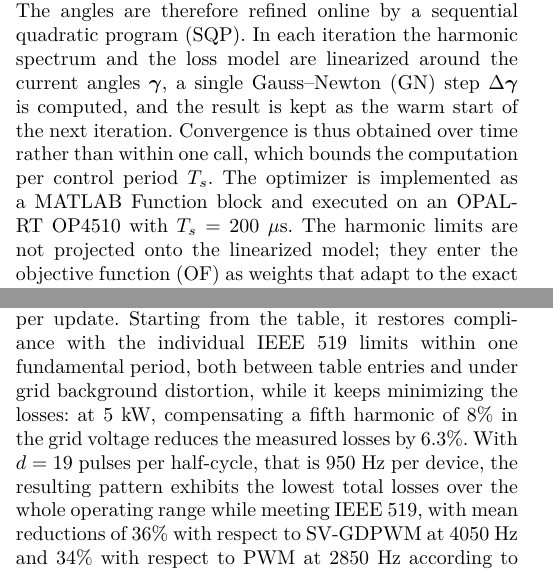
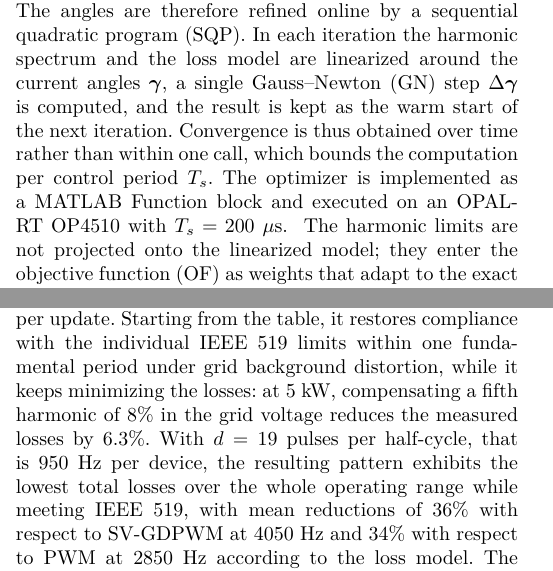
Before and after one commit to cstappung/Paper-Magister, a LaTeX paper (MAIN_FINAL.tex): two parts of the columns of pages 5 and 9 of 16, joined at a grey line, cut so that both start at the same text. Compiled offline with pdfLaTeX; a missing font is replaced by an installed copy or a similar font; a LaTeX package or settings file that is missing is left out.

Commit message:
Paper: conclusiones sin 'between table entries'; tiempo de ejecucion pendiente
Co-Authored-By: Claude Opus 5.5 <noreply@anthropic.com>
Claude-Session: https://claude.ai/code/session_01QSiZDmSBXiUAJD3Afnya9d

```diff
--- a/MAIN_FINAL.tex
+++ b/MAIN_FINAL.tex
@@ -795,6 +795,8 @@ and the result is kept as the warm start of the next iteration. Convergence is t
 within one call, which bounds the computation per control period $T_s$.
 The optimizer is implemented as a MATLAB Function block and executed on an
 OPAL-RT OP4510 with $T_s=200~\mu$s.
+\upd{Pendiente (autor): tiempo de ejecucion medido del optimizador en el
+OP4510 frente a $T_s = 200~\mu$s; agregarlo aqui y en el abstract.}
 The harmonic limits are not projected onto
 the linearized model; they enter the objective function (OF) as weights
 that adapt to the exact spectrum of the applied pattern. The LUT, addressed
@@ -1558,8 +1560,7 @@ obtained in under 8~min \dots}
 The off-line patterns were complemented with a real-time optimizer that
 performs one Gauss--Newton iteration per update. Starting from the table, it
 restores compliance with the individual IEEE~519 limits within one
-fundamental period, both between table entries and under grid background
-distortion, while it keeps minimizing the losses: at 5~kW, compensating a
+fundamental period under grid background distortion, while it keeps minimizing the losses: at 5~kW, compensating a
 fifth harmonic of 8\pct{} in the grid voltage reduces the measured losses
 by 6.3\pct{}.
 With $d = 19$ pulses per half-cycle, that is 950~Hz per device, the resulting
```
Also changed, not shown: docs/BITACORA.md (+3 -0 lines).
